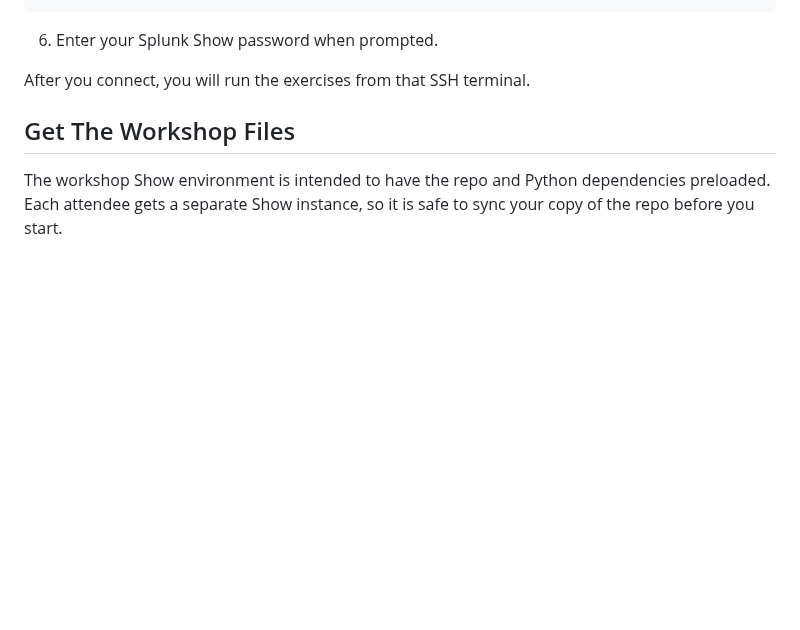
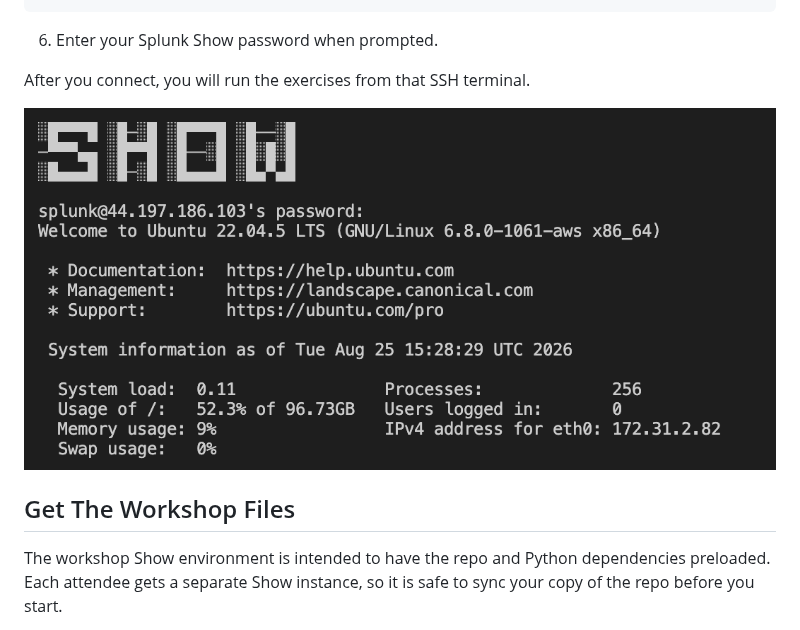
Before and after one commit to PKing70/signalflow101-conf26, a Markdown page: docs/SPLUNK_SHOW.md, the part around the change. Rendered like a GitHub page; pictures changed too: docs/images/Splunk-Show.png (added); blank space fills up the shorter version.

```diff
--- a/docs/SPLUNK_SHOW.md
+++ b/docs/SPLUNK_SHOW.md
@@ -25,6 +25,8 @@ ssh -p 2222 splunk@100.53.232.167
 6. Enter your Splunk Show password when prompted.
 
 After you connect, you will run the exercises from that SSH terminal.
+
+![Screenshot of Splunk Show in Terminal](images/Splunk-Show.png)
 
 ## Get The Workshop Files
 
```
Also changed, not shown: docs/REPLIT.md (+2 -0 lines), docs/images/Replit-Secrets-Setup.png (added).
